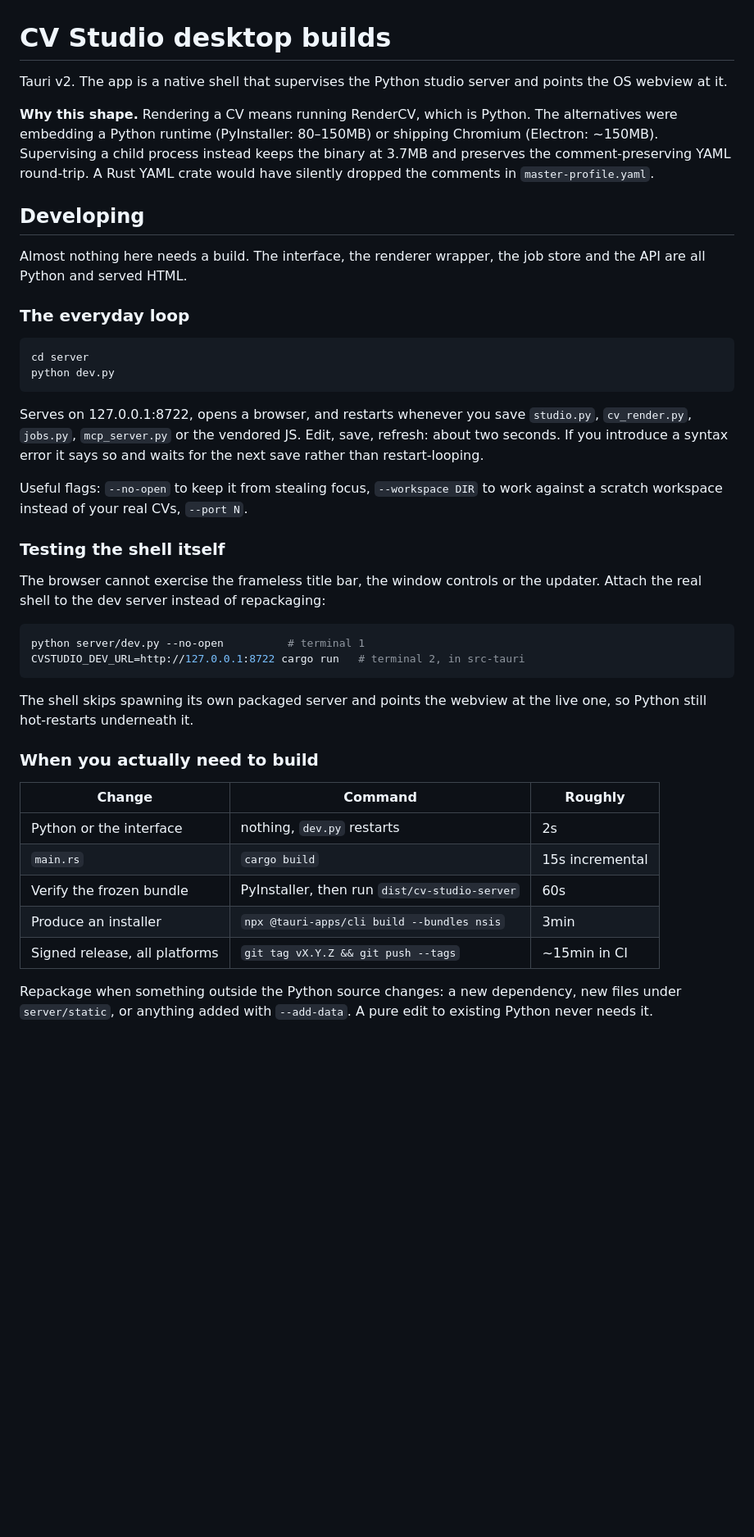
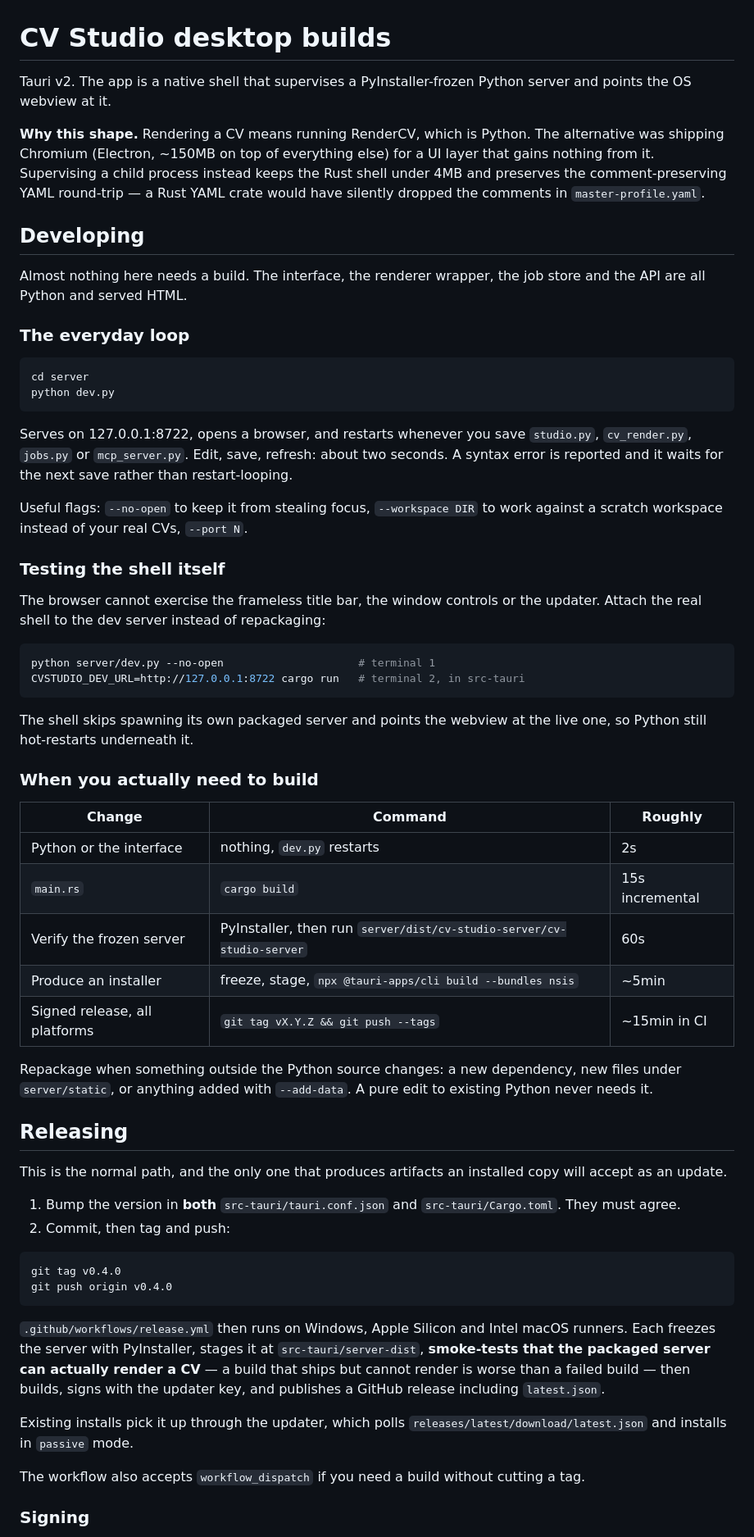
Before and after one commit to MaxFoxZebra/supreme-engine, a Markdown page: BUILD.md, the part around one of its changes. Shown at 82% size. Rendered like a GitHub page; blank space fills up the shorter version.

````diff
--- a/BUILD.md
+++ b/BUILD.md
@@ -1,13 +1,14 @@
 # CV Studio desktop builds
 
-Tauri v2. The app is a native shell that supervises the Python studio server and
-points the OS webview at it.
+Tauri v2. The app is a native shell that supervises a PyInstaller-frozen Python
+server and points the OS webview at it.
 
 **Why this shape.** Rendering a CV means running RenderCV, which is Python. The
-alternatives were embedding a Python runtime (PyInstaller: 80–150MB) or shipping
-Chromium (Electron: ~150MB). Supervising a child process instead keeps the binary
-at 3.7MB and preserves the comment-preserving YAML round-trip. A Rust YAML crate
-would have silently dropped the comments in `master-profile.yaml`.
+alternative was shipping Chromium (Electron, ~150MB on top of everything else)
+for a UI layer that gains nothing from it. Supervising a child process instead
+keeps the Rust shell under 4MB and preserves the comment-preserving YAML
+round-trip — a Rust YAML crate would have silently dropped the comments in
+`master-profile.yaml`.
 
 ## Developing
 
@@ -22,9 +23,9 @@ python dev.py
 ```
 
 Serves on 127.0.0.1:8722, opens a browser, and restarts whenever you save
-`studio.py`, `cv_render.py`, `jobs.py`, `mcp_server.py` or the vendored JS. Edit,
-save, refresh: about two seconds. If you introduce a syntax error it says so and
-waits for the next save rather than restart-looping.
+`studio.py`, `cv_render.py`, `jobs.py` or `mcp_server.py`. Edit, save, refresh:
+about two seconds. A syntax error is reported and it waits for the next save
+rather than restart-looping.
 
 Useful flags: `--no-open` to keep it from stealing focus, `--workspace DIR` to
 work against a scratch workspace instead of your real CVs, `--port N`.
@@ -35,7 +36,7 @@ The browser cannot exercise the frameless title bar, the window controls or the
 updater. Attach the real shell to the dev server instead of repackaging:
 
 ```bash
-python server/dev.py --no-open          # terminal 1
+python server/dev.py --no-open                     # terminal 1
 CVSTUDIO_DEV_URL=http://127.0.0.1:8722 cargo run   # terminal 2, in src-tauri
 ```
 
@@ -48,11 +49,40 @@ live one, so Python still hot-restarts underneath it.
 |---|---|---|
 | Python or the interface | nothing, `dev.py` restarts | 2s |
 | `main.rs` | `cargo build` | 15s incremental |
-| Verify the frozen bundle | PyInstaller, then run `dist/cv-studio-server` | 60s |
-| Produce an installer | `npx @tauri-apps/cli build --bundles nsis` | 3min |
+| Verify the frozen server | PyInstaller, then run `server/dist/cv-studio-server/cv-studio-server` | 60s |
+| Produce an installer | freeze, stage, `npx @tauri-apps/cli build --bundles nsis` | ~5min |
 | Signed release, all platforms | `git tag vX.Y.Z && git push --tags` | ~15min in CI |
 
 Repackage when something outside the Python source changes: a new dependency,
 new files under `server/static`, or anything added with `--add-data`. A pure
 edit to existing Python never needs it.
 
+## Releasing
+
+This is the normal path, and the only one that produces artifacts an installed
+copy will accept as an update.
+
+1. Bump the version in **both** `src-tauri/tauri.conf.json` and
+   `src-tauri/Cargo.toml`. They must agree.
+2. Commit, then tag and push:
+
+```bash
+git tag v0.4.0
+git push origin v0.4.0
+```
+
+`.github/workflows/release.yml` then runs on Windows, Apple Silicon and Intel
+macOS runners. Each freezes the server with PyInstaller, stages it at
+`src-tauri/server-dist`, **smoke-tests that the packaged server can actually
+render a CV** — a build that ships but cannot render is worse than a failed
+build — then builds, signs with the updater key, and publishes a GitHub release
+including `latest.json`.
+
+Existing installs pick it up through the updater, which polls
+`releases/latest/download/latest.json` and installs in `passive` mode.
+
+The workflow also accepts `workflow_dispatch` if you need a build without cutting
+a tag.
+
+### Signing
+
````
Also changed, not shown: other parts of BUILD.md (+105 -72 lines).
